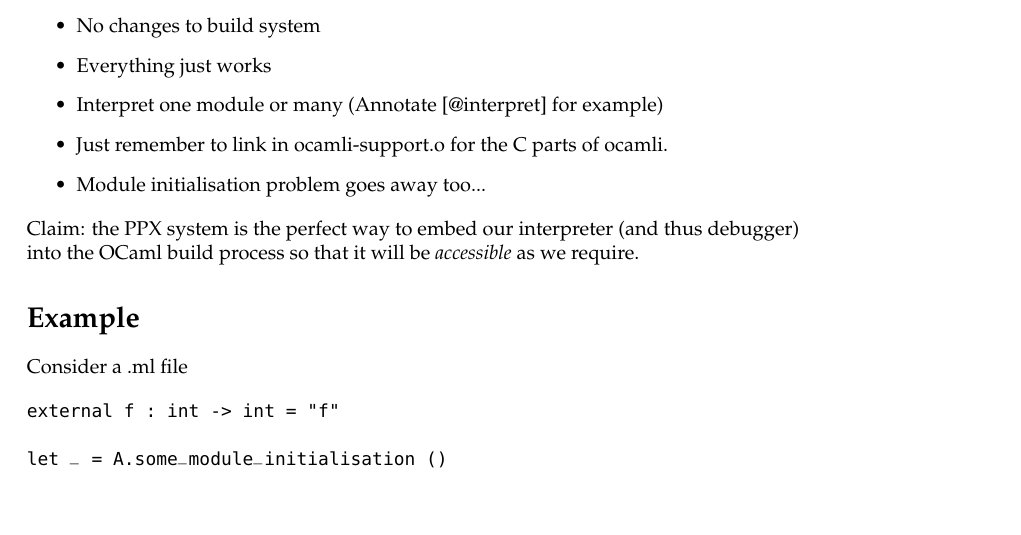
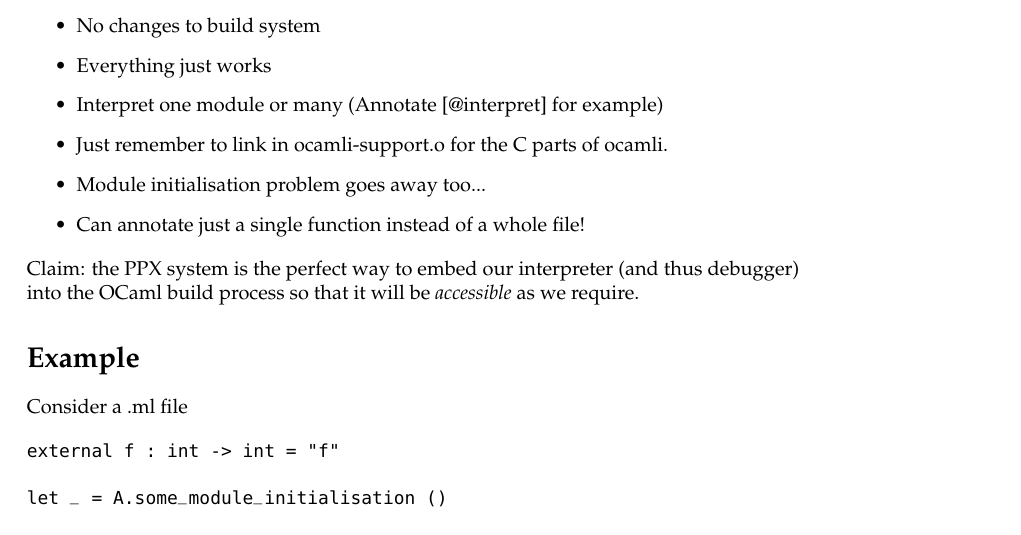
Before and after one commit to johnwhitington/ocamli, a LaTeX document (docs/realprograms.tex): part of page 2 of 2, cut so that both start at the same text, the shorter picture padded with empty space. Compiled offline with pdfLaTeX.

```diff
--- a/docs/realprograms.tex
+++ b/docs/realprograms.tex
@@ -58,6 +58,7 @@
 \item Interpret one module or many (Annotate [@interpret] for example)
 \item Just remember to link in ocamli-support.o for the C parts of ocamli.
 \item Module initialisation problem goes away too...
+\item Can annotate just a single function instead of a whole file!
 \end{itemize}
 
 \noindent Claim: the PPX system is the perfect way to embed our interpreter (and thus debugger) into the OCaml build process so that it will be \textit{accessible} as we require.
```
Also changed, not shown: docs/realprograms.pdf, ppx_interpret/Makefile, ppx_interpret/example/Makefile, docs/realprograms.tex (1 more changed lines), 8 other files.
